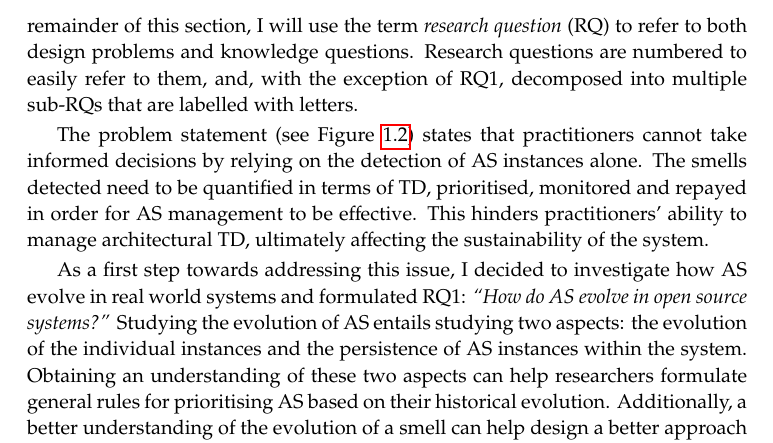
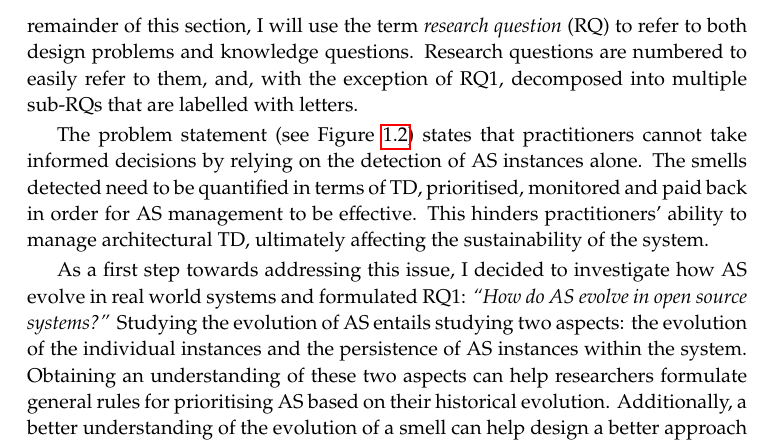
Before and after one commit to darius-sas/phd-dissertation, a LaTeX thesis (thesis.tex, which reads c1-intro.tex): part of page 36 of 280, cut so that both start at the same text. Compiled offline with pdfLaTeX.

Commit message:
Updates from Overleaf

```diff
--- a/c1-intro.tex
+++ b/c1-intro.tex
@@ -166,7 +166,7 @@ Research questions are numbered to easily refer to them, and, with the exception
 \end{figure}
 
 The problem statement (see Figure \ref{fig:intro:problem-decomposition}) states that practitioners cannot take informed decisions by relying on the detection of AS instances alone.
-The smells detected need to be quantified in terms of TD, prioritised, monitored and repayed in order for AS management to be effective.
+The smells detected need to be quantified in terms of TD, prioritised, monitored and paid back in order for AS management to be effective.
 This hinders practitioners' ability to manage architectural TD, ultimately affecting the sustainability of the system.
 
 As a first step towards addressing this issue, I decided to investigate how AS evolve in real world systems and formulated RQ1: \textit{``How do AS evolve in open source systems?''}
```
Also changed, not shown: c1-intro.tex (13 more changed lines).
